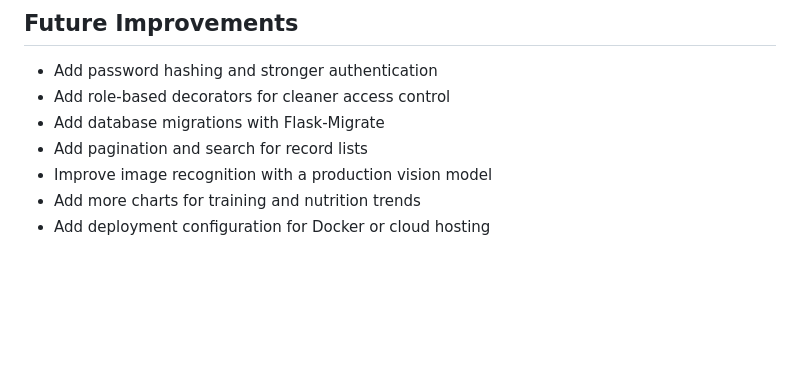
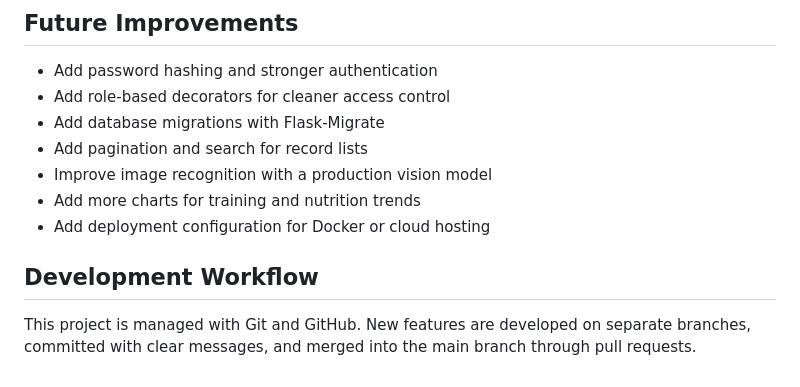
Before and after one commit to jaysonquan/flask-fitness-management-system, a Markdown page: README.md, the part around the change. Rendered like a GitHub page; blank space fills up the shorter version.

Commit message:
Improve README documentation

```diff
--- a/README.md
+++ b/README.md
@@ -156,3 +156,7 @@ Suggested screenshots:
 - Improve image recognition with a production vision model
 - Add more charts for training and nutrition trends
 - Add deployment configuration for Docker or cloud hosting
+
+## Development Workflow
+
+This project is managed with Git and GitHub. New features are developed on separate branches, committed with clear messages, and merged into the main branch through pull requests.
```
